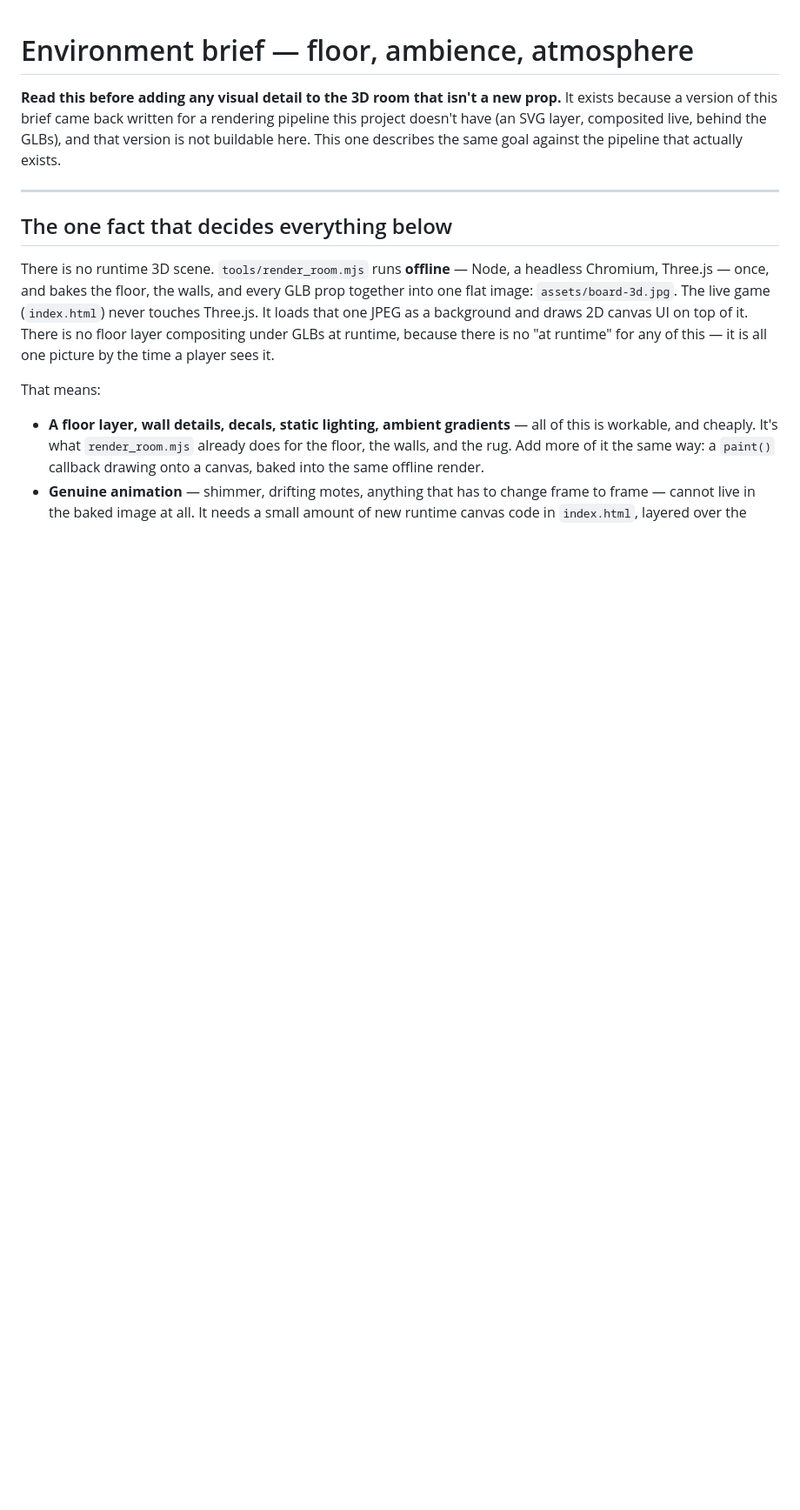
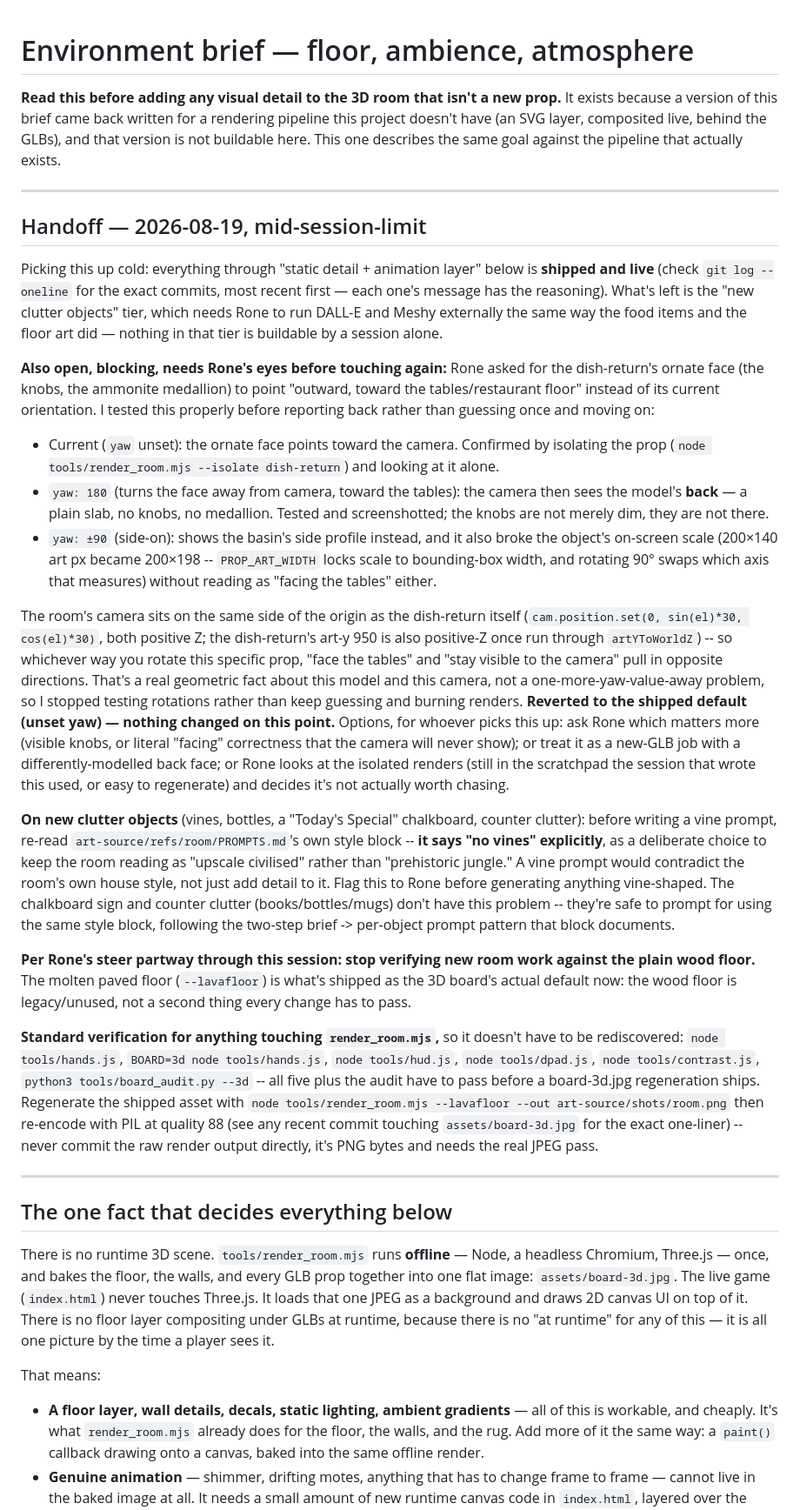
Before and after one commit to mcroney531-ctrl/Waiter-rush, a Markdown page: art-source/ROOM-ENVIRONMENT-BRIEF.md, the part around the change. Shown at 87% size. GitHub-like rendering; blank space fills up the shorter version.

Commit message:
Add a session handoff to the environment brief
Rone asked for a handoff before this session runs out, covering: the
dish-return rotation Rone asked for (tested yaw 180 and +/-90, both
make it worse -- 180 hides the knobs entirely since the camera sits on
the same side of the room as the prop, 90 breaks the on-screen scale
via PROP_ART_WIDTH's width-locked sizing; reverted to the shipped
default, nothing changed there, needs Rone's call on how to resolve
the tradeoff rather than another guess), a flag that the room's own
style bible explicitly rules out vines before anyone prompts for one,
and the standard verification command list for anything touching
render_room.mjs so it doesn't have to be rediscovered next session.

```diff
--- a/art-source/ROOM-ENVIRONMENT-BRIEF.md
+++ b/art-source/ROOM-ENVIRONMENT-BRIEF.md
@@ -5,6 +5,78 @@ prop.** It exists because a version of this brief came back written for a
 rendering pipeline this project doesn't have (an SVG layer, composited live,
 behind the GLBs), and that version is not buildable here. This one describes
 the same goal against the pipeline that actually exists.
+
+---
+
+## Handoff — 2026-08-19, mid-session-limit
+
+Picking this up cold: everything through "static detail + animation layer"
+below is **shipped and live** (check `git log --oneline` for the exact
+commits, most recent first — each one's message has the reasoning). What's
+left is the "new clutter objects" tier, which needs Rone to run DALL-E and
+Meshy externally the same way the food items and the floor art did — nothing
+in that tier is buildable by a session alone.
+
+**Also open, blocking, needs Rone's eyes before touching again:** Rone asked
+for the dish-return's ornate face (the knobs, the ammonite medallion) to
+point "outward, toward the tables/restaurant floor" instead of its current
+orientation. I tested this properly before reporting back rather than
+guessing once and moving on:
+
+- Current (`yaw` unset): the ornate face points toward the camera. Confirmed
+  by isolating the prop (`node tools/render_room.mjs --isolate dish-return`)
+  and looking at it alone.
+- `yaw: 180` (turns the face away from camera, toward the tables): the
+  camera then sees the model's **back** — a plain slab, no knobs, no
+  medallion. Tested and screenshotted; the knobs are not merely dim, they
+  are not there.
+- `yaw: ±90` (side-on): shows the basin's side profile instead, and it also
+  broke the object's on-screen scale (200×140 art px became 200×198 --
+  `PROP_ART_WIDTH` locks scale to bounding-box width, and rotating 90°
+  swaps which axis that measures) without reading as "facing the tables"
+  either.
+
+The room's camera sits on the same side of the origin as the dish-return
+itself (`cam.position.set(0, sin(el)*30, cos(el)*30)`, both positive Z; the
+dish-return's art-y 950 is also positive-Z once run through
+`artYToWorldZ`) -- so whichever way you rotate this specific prop, "face
+the tables" and "stay visible to the camera" pull in opposite directions.
+That's a real geometric fact about this model and this camera, not a
+one-more-yaw-value-away problem, so I stopped testing rotations rather
+than keep guessing and burning renders. **Reverted to the shipped
+default (unset yaw) — nothing changed on this point.** Options, for
+whoever picks this up: ask Rone which matters more (visible knobs, or
+literal "facing" correctness that the camera will never show); or treat it
+as a new-GLB job with a differently-modelled back face; or Rone looks at
+the isolated renders (still in the scratchpad the session that wrote this
+used, or easy to regenerate) and decides it's not actually worth chasing.
+
+**On new clutter objects** (vines, bottles, a "Today's Special" chalkboard,
+counter clutter): before writing a vine prompt, re-read
+`art-source/refs/room/PROMPTS.md`'s own style block --
+**it says "no vines" explicitly**, as a deliberate choice to keep the room
+reading as "upscale civilised" rather than "prehistoric jungle." A vine
+prompt would contradict the room's own house style, not just add detail to
+it. Flag this to Rone before generating anything vine-shaped. The
+chalkboard sign and counter clutter (books/bottles/mugs) don't have this
+problem -- they're safe to prompt for using the same style block, following
+the two-step brief -> per-object prompt pattern that block documents.
+
+**Per Rone's steer partway through this session: stop verifying new room
+work against the plain wood floor.** The molten paved floor
+(`--lavafloor`) is what's shipped as the 3D board's actual default now: the
+wood floor is legacy/unused, not a second thing every change has to pass.
+
+**Standard verification for anything touching `render_room.mjs`,** so it
+doesn't have to be rediscovered: `node tools/hands.js`,
+`BOARD=3d node tools/hands.js`, `node tools/hud.js`, `node tools/dpad.js`,
+`node tools/contrast.js`, `python3 tools/board_audit.py --3d` -- all five
+plus the audit have to pass before a board-3d.jpg regeneration ships.
+Regenerate the shipped asset with
+`node tools/render_room.mjs --lavafloor --out art-source/shots/room.png`
+then re-encode with PIL at quality 88 (see any recent commit touching
+`assets/board-3d.jpg` for the exact one-liner) -- never commit the raw
+render output directly, it's PNG bytes and needs the real JPEG pass.
 
 ---
 
```
